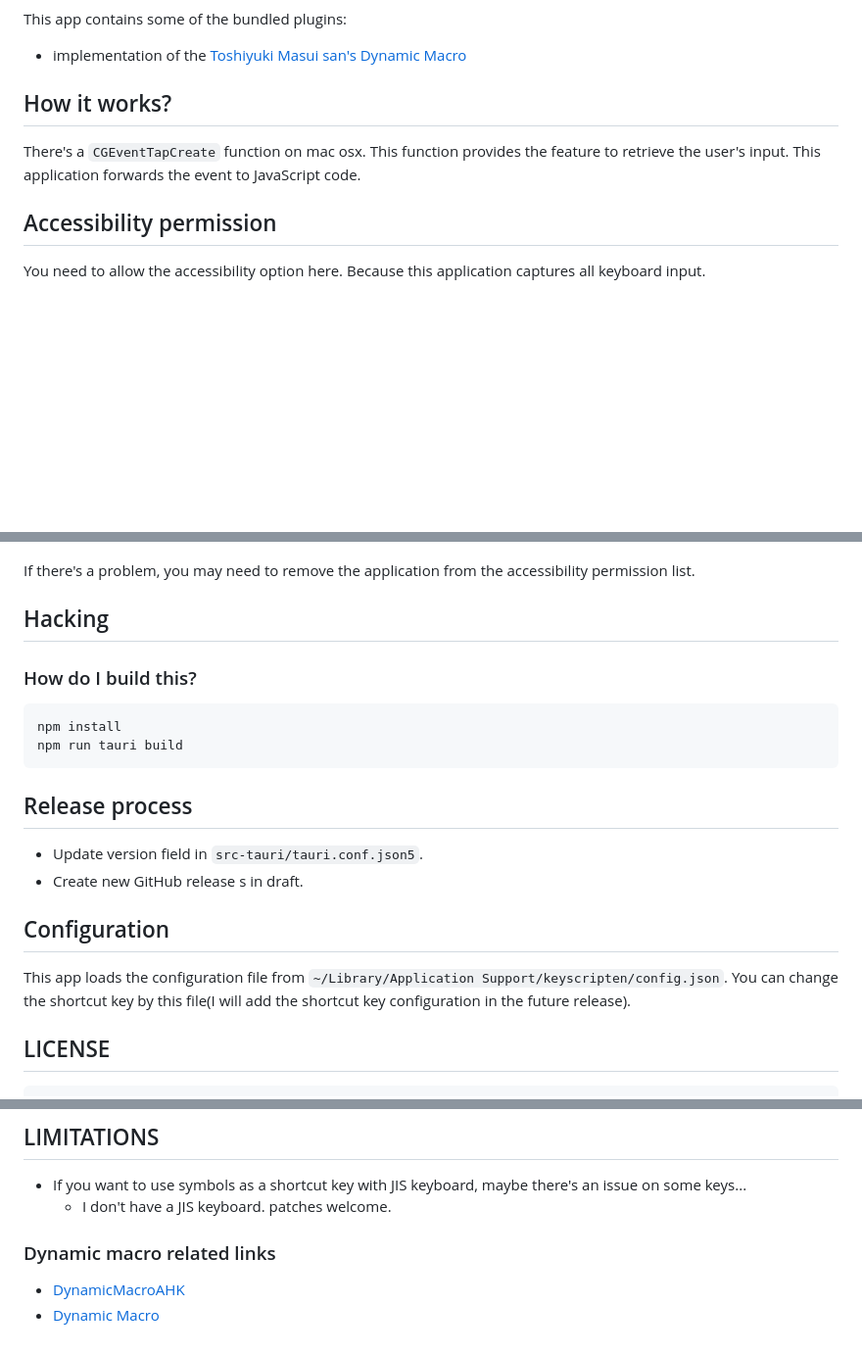
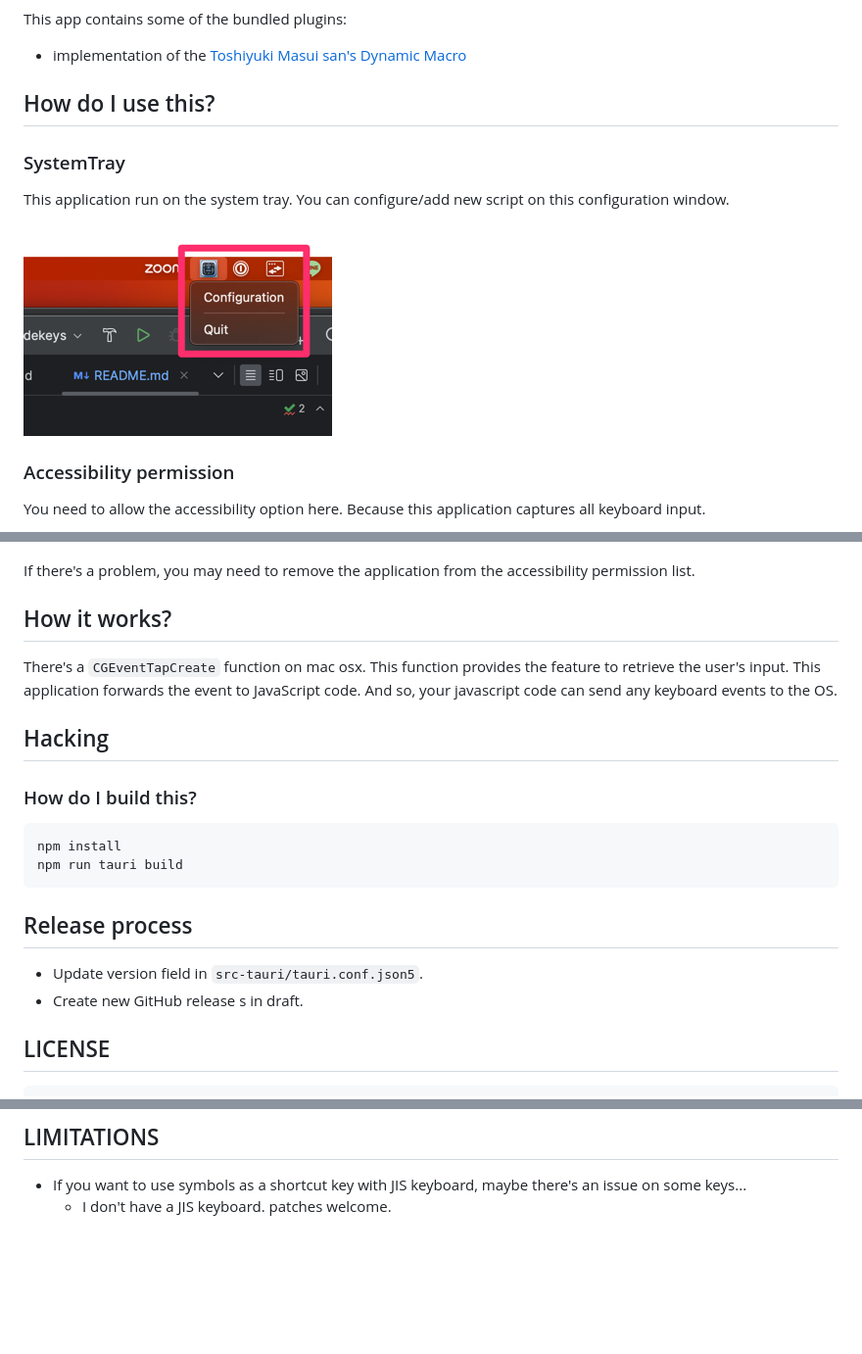
Before and after one commit to tokuhirom/KeyScripten, a Markdown page: README.md, 3 parts joined by grey strips. Shown at 98% size. Rendered like a GitHub page; pictures changed too: img_2.png (added); blank space fills up the shorter version.

```diff
--- a/README.md
+++ b/README.md
@@ -7,12 +7,15 @@ This app contains some of the bundled plugins:
 
   * implementation of the [Toshiyuki Masui san's Dynamic Macro](https://gihyo.jp/dev/serial/01/masui-columbus/0006)
 
-## How it works?
+## How do I use this?
 
-There's a `CGEventTapCreate` function on mac osx. This function provides the feature to retrieve the user's input.
-This application forwards the event to JavaScript code.
+### SystemTray
 
-## Accessibility permission
+This application run on the system tray. You can configure/add new script on this configuration window.
+
+![img_2.png](img_2.png)
+
+### Accessibility permission
 
 You need to allow the accessibility option here. Because this application captures all keyboard input.
 
@@ -21,6 +24,13 @@ You need to allow the accessibility option here. Because this application captur
 ![img.png](img.png)
 
 If there's a problem, you may need to remove the application from the accessibility permission list.
+
+## How it works?
+
+There's a `CGEventTapCreate` function on mac osx. This function provides the feature to retrieve the user's input.
+This application forwards the event to JavaScript code.
+And so, your javascript code can send any keyboard events to the OS.
+
 
 ## Hacking
 
@@ -33,11 +43,6 @@ If there's a problem, you may need to remove the application from the accessibil
 
  - Update version field in `src-tauri/tauri.conf.json5`.
  - Create new GitHub release s in draft.
-
-## Configuration
-
-This app loads the configuration file from `~/Library/Application Support/keyscripten/config.json`.
-You can change the shortcut key by this file(I will add the shortcut key configuration in the future release).
 
 ## LICENSE
 
@@ -71,9 +76,3 @@ I refer the rdev to implement this application: https://github.com/Narsil/rdev/b
 
   - If you want to use symbols as a shortcut key with JIS keyboard, maybe there's an issue on some keys...
     - I don't have a JIS keyboard. patches welcome.
-
-
-### Dynamic macro related links
-
-- [DynamicMacroAHK](https://forestail.com/programing/dynamic-macro-autohotkey/)
-- [Dynamic Macro](http://www.pitecan.com/papers/JSSSTDmacro/JSSSTDmacro.html)
```
Also changed, not shown: NOTES.md (+3 -0 lines).
